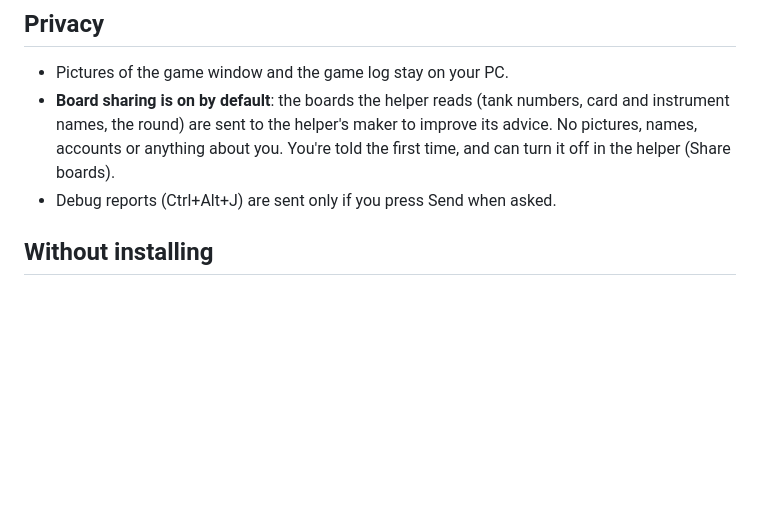
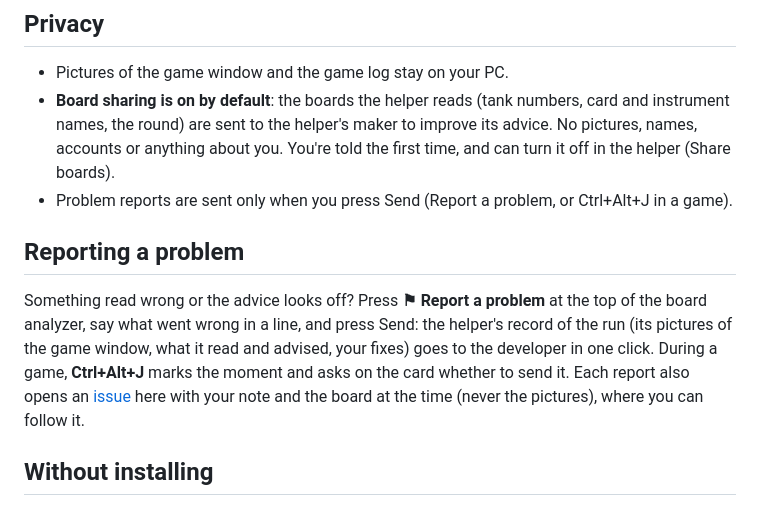
Before and after one commit to Timer-Lol/Voraxhalper, a Markdown page: README.md, the part around one of its changes. GitHub-like rendering; blank space fills up the shorter version.

```diff
--- a/README.md
+++ b/README.md
@@ -39,7 +67,14 @@ leads to and by the chance of reaching your target (925k by default). The strate
 - **Board sharing is on by default**: the boards the helper reads (tank numbers, card and instrument names, the
   round) are sent to the helper's maker to improve its advice. No pictures, names, accounts or anything about you.
   You're told the first time, and can turn it off in the helper (Share boards).
-- Debug reports (Ctrl+Alt+J) are sent only if you press Send when asked.
+- Problem reports are sent only when you press Send (Report a problem, or Ctrl+Alt+J in a game).
+
+## Reporting a problem
+Something read wrong or the advice looks off? Press **⚑ Report a problem** at the top of the board analyzer, say
+what went wrong in a line, and press Send: the helper's record of the run (its pictures of the game window, what it
+read and advised, your fixes) goes to the developer in one click. During a game, **Ctrl+Alt+J** marks the moment and
+asks on the card whether to send it. Each report also opens an [issue](../../issues) here with your note and the
+board at the time (never the pictures), where you can follow it.
 
 ## Without installing
 Open `web/index.html` in Chrome or Edge: the board analyzer works in the browser too (enter the board, drop a
```
Also changed, not shown: other parts of README.md (+29 -1 lines), worker/SETUP.md (+14 -0 lines), docs/overlay-card.png (added), 9 other files.
